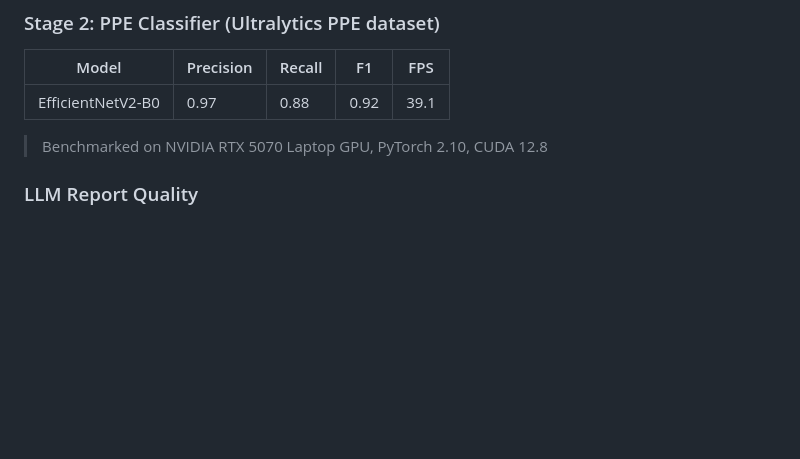
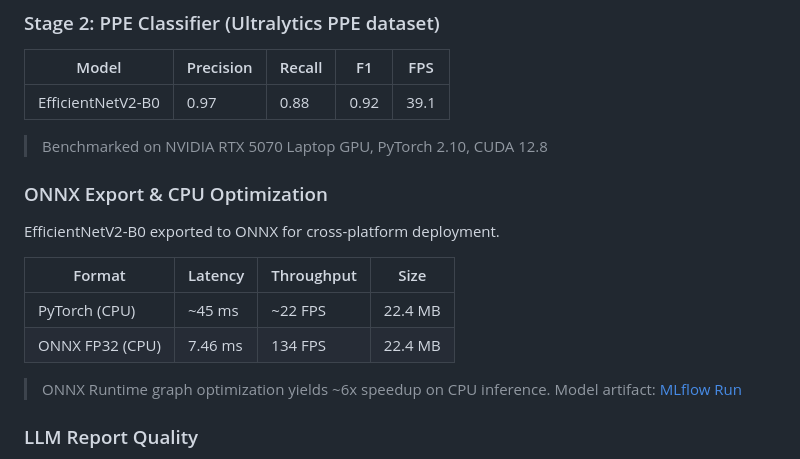
Before and after one commit to nhatminh-115/PPE-Detection, a Markdown page: README.md, the part around one of its changes. Rendered like a GitHub page; blank space fills up the shorter version.

Commit message:
Update README with new badges and content

```diff
--- a/README.md
+++ b/README.md
@@ -114,6 +112,18 @@ To ground report recommendations in actual Vietnamese labor law, the pipeline im
 | EfficientNetV2-B0 | 0.97 | 0.88 | 0.92 | 39.1 |
 
 > Benchmarked on NVIDIA RTX 5070 Laptop GPU, PyTorch 2.10, CUDA 12.8
+
+### ONNX Export & CPU Optimization
+
+EfficientNetV2-B0 exported to ONNX for cross-platform deployment.
+
+| Format | Latency | Throughput | Size |
+|---|---|---|---|
+| PyTorch (CPU) | ~45 ms | ~22 FPS | 22.4 MB |
+| ONNX FP32 (CPU) | 7.46 ms | 134 FPS | 22.4 MB |
+
+> ONNX Runtime graph optimization yields ~6x speedup on CPU inference.
+> Model artifact: [MLflow Run](https://dagshub.com/nhatminh-115/PPE-Detection.mlflow)
 
 ### LLM Report Quality
 
```
Also changed, not shown: other parts of README.md (+0 -2 lines).
